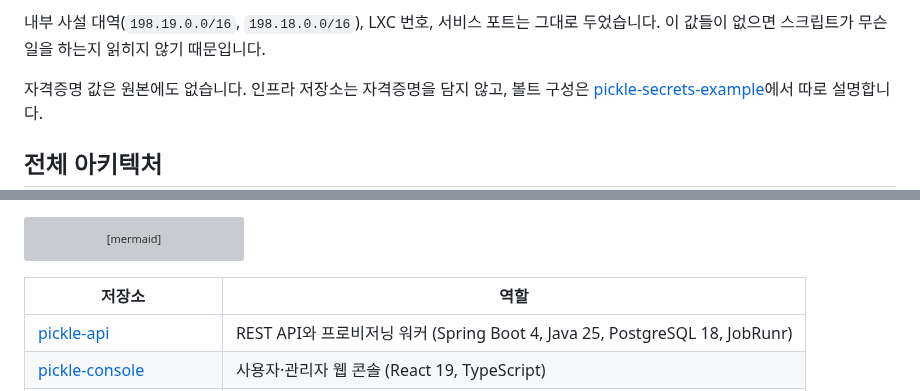
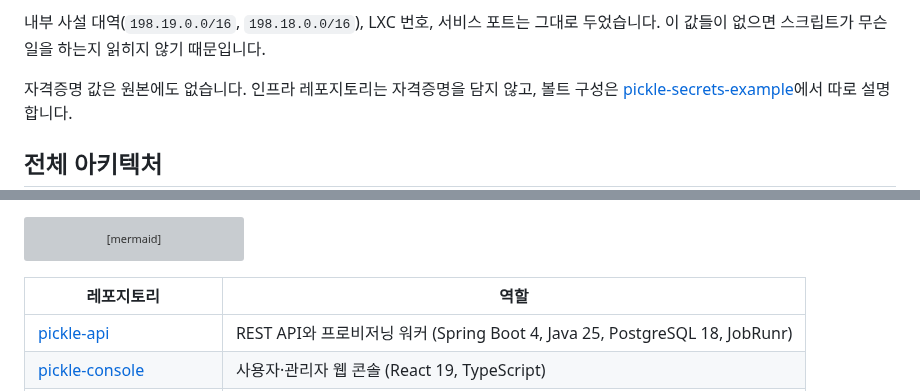
Before and after one commit to PNUops/pickle-infra-example, a Markdown page: README.md, 2 parts joined by grey strips. Rendered like a GitHub page; grey boxes are pictures that could not be loaded.

````diff
--- a/README.md
+++ b/README.md
@@ -119,7 +119,7 @@ scripts/verify.sh        # 모든 셸 스크립트 shellcheck 전수 + 위생
 내부 사설 대역(`198.19.0.0/16`, `198.18.0.0/16`), LXC 번호, 서비스 포트는 그대로
 두었습니다. 이 값들이 없으면 스크립트가 무슨 일을 하는지 읽히지 않기 때문입니다.
 
-자격증명 값은 원본에도 없습니다. 인프라 저장소는 자격증명을 담지 않고, 볼트 구성은
+자격증명 값은 원본에도 없습니다. 인프라 레포지토리는 자격증명을 담지 않고, 볼트 구성은
 [pickle-secrets-example](https://github.com/PNUops/pickle-secrets-example)에서 따로
 설명합니다.
 
@@ -182,7 +182,7 @@ flowchart LR
     IB -.->|템플릿 빌드| PVE
 ```
 
-| 저장소 | 역할 |
+| 레포지토리 | 역할 |
 |---|---|
 | [pickle-api](https://github.com/PNUops/pickle-api) | REST API와 프로비저닝 워커 (Spring Boot 4, Java 25, PostgreSQL 18, JobRunr) |
 | [pickle-console](https://github.com/PNUops/pickle-console) | 사용자·관리자 웹 콘솔 (React 19, TypeScript) |
````
Also changed, not shown: other parts of README.md (+9 -9 lines).
